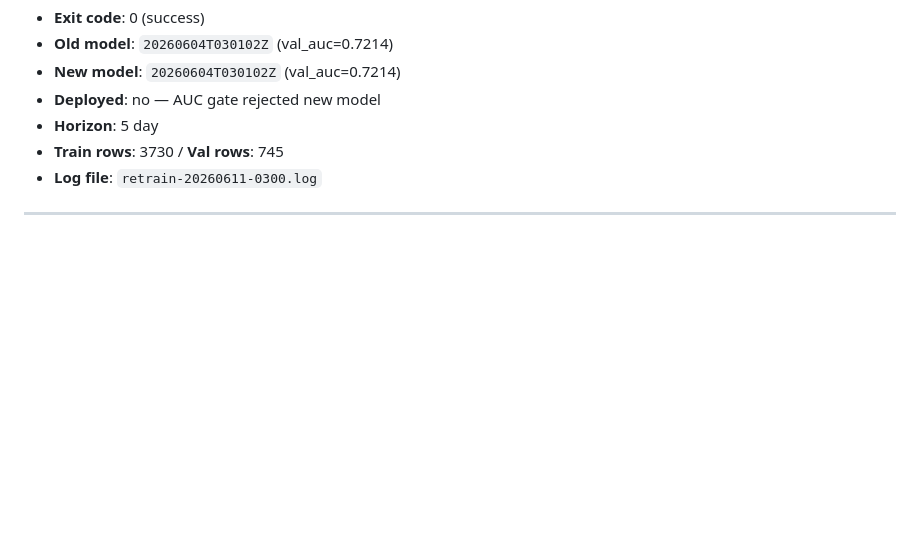
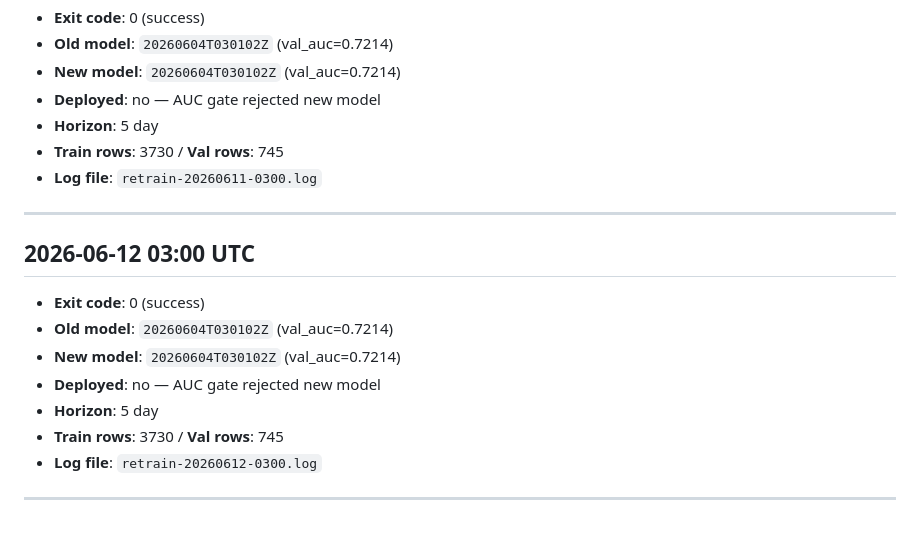
Before and after one commit to SiddhardhNerusu/market-radar, a Markdown page: model_history.md, the part around the change. GitHub-like rendering; blank space fills up the shorter version.

Commit message:
Retrain 2026-06-12: no deployment (new val_auc 0.7214 did not beat old 0.7214)
AUC gate refused the new model — keeping `20260604T030102Z`. Audit entry written for traceability.

```diff
--- a/model_history.md
+++ b/model_history.md
@@ -184,3 +184,15 @@ Auto-appended by `scripts/scheduled_retrain.py`. Each entry records what changed
 - **Log file**: `retrain-20260611-0300.log`
 
 ---
+
+## 2026-06-12 03:00 UTC
+
+- **Exit code**: 0 (success)
+- **Old model**: `20260604T030102Z` (val_auc=0.7214)
+- **New model**: `20260604T030102Z` (val_auc=0.7214)
+- **Deployed**: no — AUC gate rejected new model
+- **Horizon**: 5 day
+- **Train rows**: 3730 / **Val rows**: 745
+- **Log file**: `retrain-20260612-0300.log`
+
+---
```
